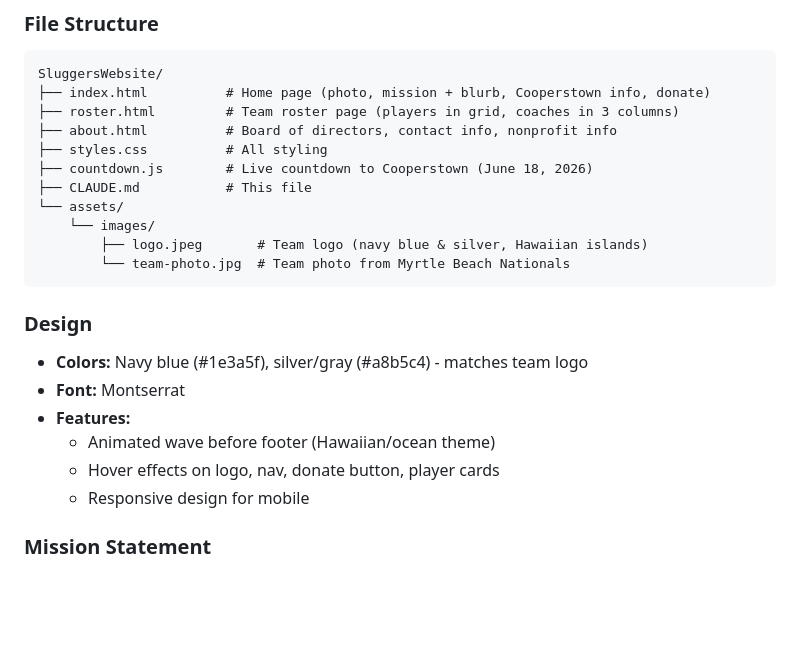
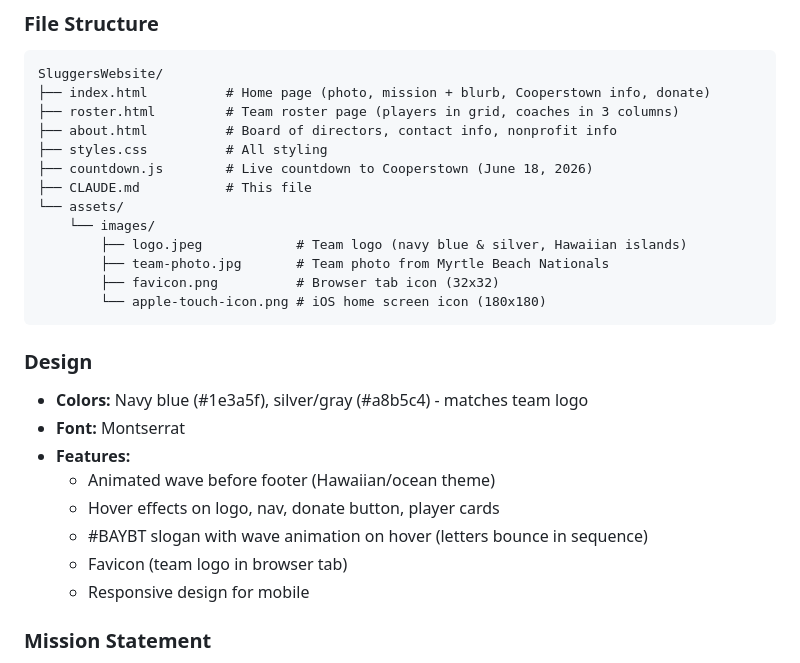
Before and after one commit to holeycoley/sluggers-website, a Markdown page: claude.md, the part around the change. Drawn GitHub-style; blank space fills up the shorter version.

Commit message:
Update docs with favicon and slogan animation
Co-Authored-By: Claude Opus 4.5 <noreply@anthropic.com>

````diff
--- a/claude.md
+++ b/claude.md
@@ -66,8 +66,10 @@ SluggersWebsite/
 ├── CLAUDE.md           # This file
 └── assets/
     └── images/
-        ├── logo.jpeg       # Team logo (navy blue & silver, Hawaiian islands)
-        └── team-photo.jpg  # Team photo from Myrtle Beach Nationals
+        ├── logo.jpeg            # Team logo (navy blue & silver, Hawaiian islands)
+        ├── team-photo.jpg       # Team photo from Myrtle Beach Nationals
+        ├── favicon.png          # Browser tab icon (32x32)
+        └── apple-touch-icon.png # iOS home screen icon (180x180)
 ```
 
 ### Design
@@ -76,6 +78,8 @@ SluggersWebsite/
 - **Features:**
   - Animated wave before footer (Hawaiian/ocean theme)
   - Hover effects on logo, nav, donate button, player cards
+  - #BAYBT slogan with wave animation on hover (letters bounce in sequence)
+  - Favicon (team logo in browser tab)
   - Responsive design for mobile
 
 ### Mission Statement
````
